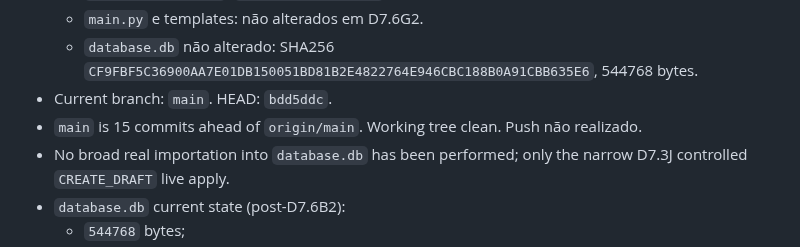
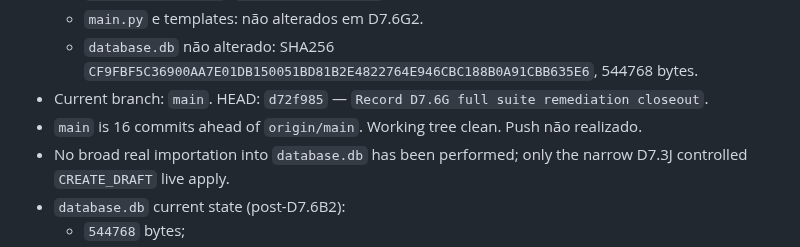
Before and after one commit to genesismazeto-sys/SGAA, a Markdown page: AGENT_HANDOFF.md, the part around the change. GitHub-like rendering.

Commit message:
Fix D7.6G handoff current HEAD

```diff
--- a/AGENT_HANDOFF.md
+++ b/AGENT_HANDOFF.md
@@ -104,8 +104,8 @@ Executor: Claude Sonnet 4.6 (D7.6G2 full suite remediation + docs closeout; D7.6
   - Exceção de escopo aceita: `tests/_artifacts/csrf_inventory_shadow_off.json` e `csrf_inventory_shadow_on.json` — artifacts deterministicamente gerados; nenhum `blocked_real_risk`; `high_risk_routes=0`.
   - `main.py` e templates: não alterados em D7.6G2.
   - `database.db` não alterado: SHA256 `CF9FBF5C36900AA7E01DB150051BD81B2E4822764E946CBC188B0A91CBB635E6`, 544768 bytes.
-- Current branch: `main`. HEAD: `bdd5ddc`.
-- `main` is 15 commits ahead of `origin/main`. Working tree clean. Push não realizado.
+- Current branch: `main`. HEAD: `d72f985` — `Record D7.6G full suite remediation closeout`.
+- `main` is 16 commits ahead of `origin/main`. Working tree clean. Push não realizado.
 - No broad real importation into `database.db` has been performed; only the
   narrow D7.3J controlled `CREATE_DRAFT` live apply.
 - `database.db` current state (post-D7.6B2):
```
